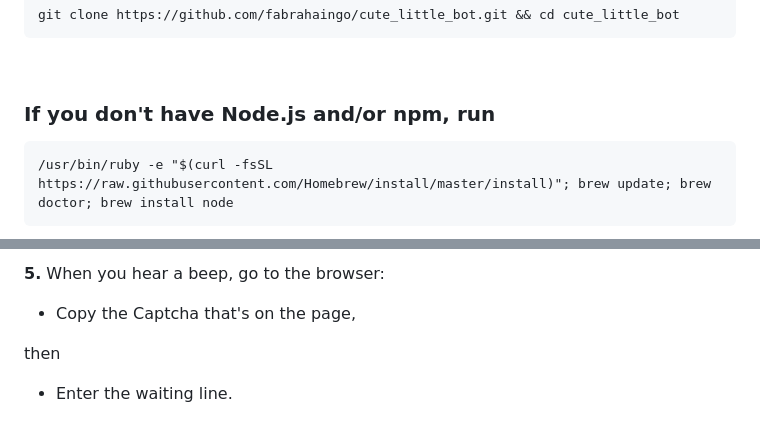
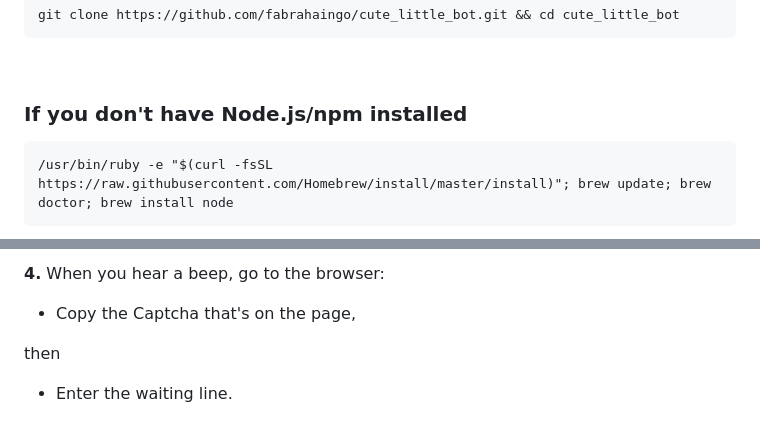
Before and after one commit to fabrahaingo/cute_little_bot, a Markdown page: README.md, 2 parts joined by grey strips. Drawn GitHub-style.

````diff
--- a/README.md
+++ b/README.md
@@ -18,7 +19,7 @@ git clone https://github.com/fabrahaingo/cute_little_bot.git && cd cute_little_b
 
 <br>
 
-### If you don't have Node.js and/or npm, run
+### If you don't have Node.js/npm installed
 ```
 /usr/bin/ruby -e "$(curl -fsSL https://raw.githubusercontent.com/Homebrew/install/master/install)"; brew update; brew doctor; brew install node
 ```
@@ -92,7 +72,7 @@ Simply go back to your **Terminal app**.
 
 <br>
 
-**5.** When you hear a beep, go to the browser:
+**4.** When you hear a beep, go to the browser:
 
 - Copy the Captcha that's on the page,
 
````
Also changed, not shown: other parts of README.md (+15 -35 lines), img/choose_performance.png (added), img/credentials.png, 1 other file.
